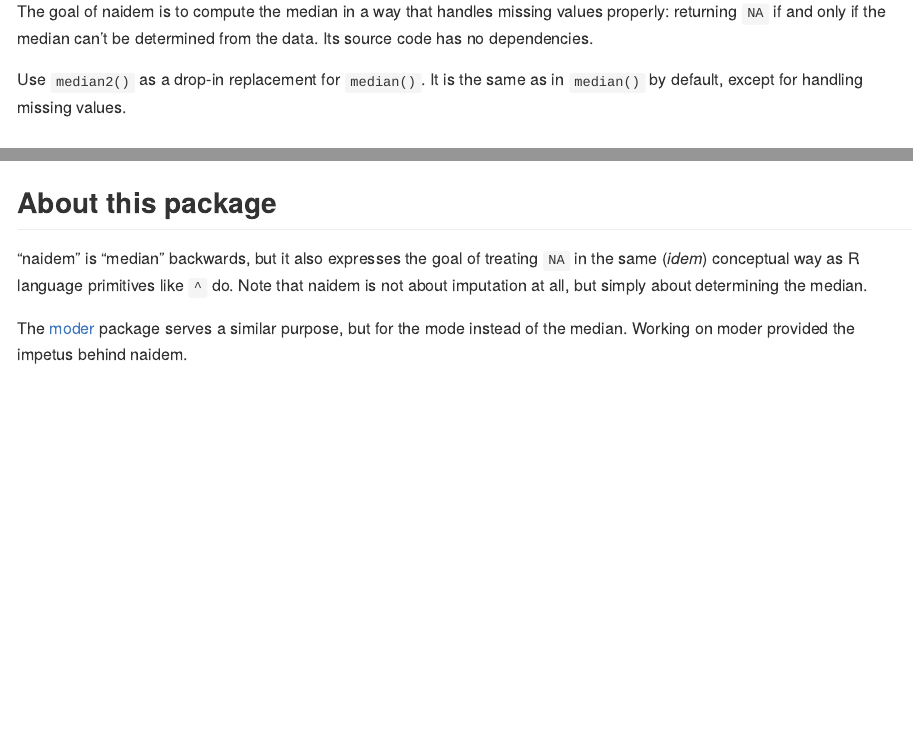
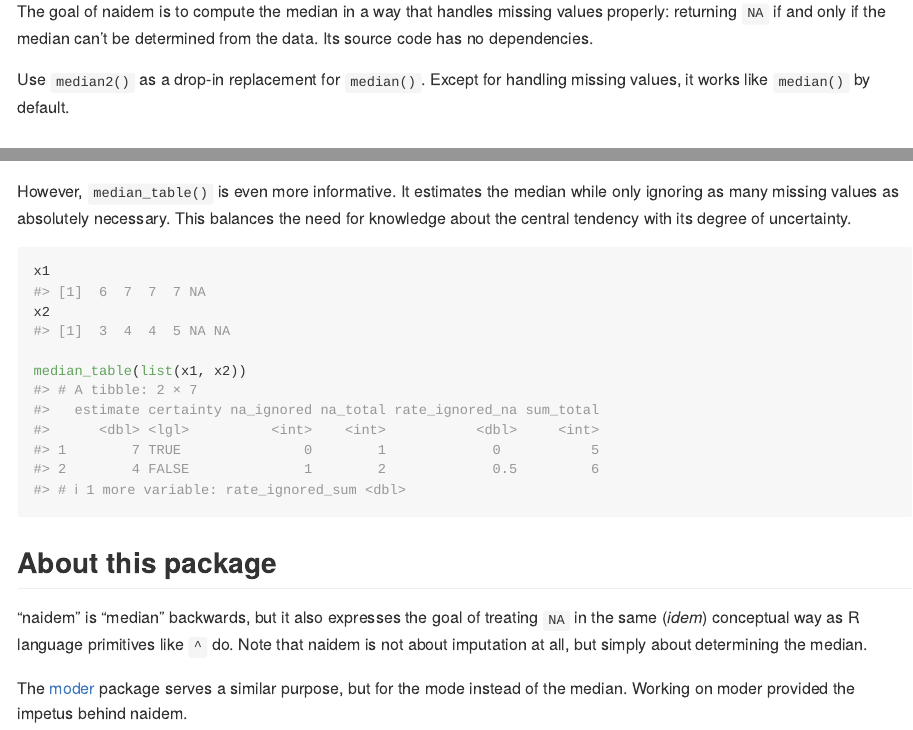
Before and after one commit to lhdjung/naidem, an R Markdown document (README.Rmd): the page in a window 1100 px wide, from 110 px down, and a second part further down, joined at a grey line. Rendered offline with R 4.5, knitr and Pandoc, with nearby package versions; some code elsewhere in the file could not run offline.

Commit message:
update docs

````diff
--- a/README.Rmd
+++ b/README.Rmd
@@ -26,7 +26,7 @@ devtools::load_all(".")
 
 The goal of naidem is to compute the median in a way that handles missing values properly: returning `NA` if and only if the median can't be determined from the data. Its source code has no dependencies.
 
-Use `median2()` as a drop-in replacement for `median()`. It is the same as in `median()` by default, except for handling missing values.
+Use `median2()` as a drop-in replacement for `median()`. Except for handling missing values, it works like `median()` by default.
 
 ## Installation
 
@@ -83,6 +83,15 @@ What to do if the median really is unknown, like above? `median_range()` will at
 median_range(x2)
 ```
 
+However, `median_table()` is even more informative. It estimates the median while only ignoring as many missing values as absolutely necessary. This balances the need for knowledge about the central tendency with its degree of uncertainty.
+
+```{r}
+x1
+x2
+
+median_table(list(x1, x2))
+```
+
 ## About this package
 
 "naidem" is "median" backwards, but it also expresses the goal of treating `NA` in the same (*idem*) conceptual way as R language primitives like `^` do. Note that naidem is not about imputation at all, but simply about determining the median.
````
Also changed, not shown: vignettes/algorithm.Rmd (+1 -1 lines), README.md.
